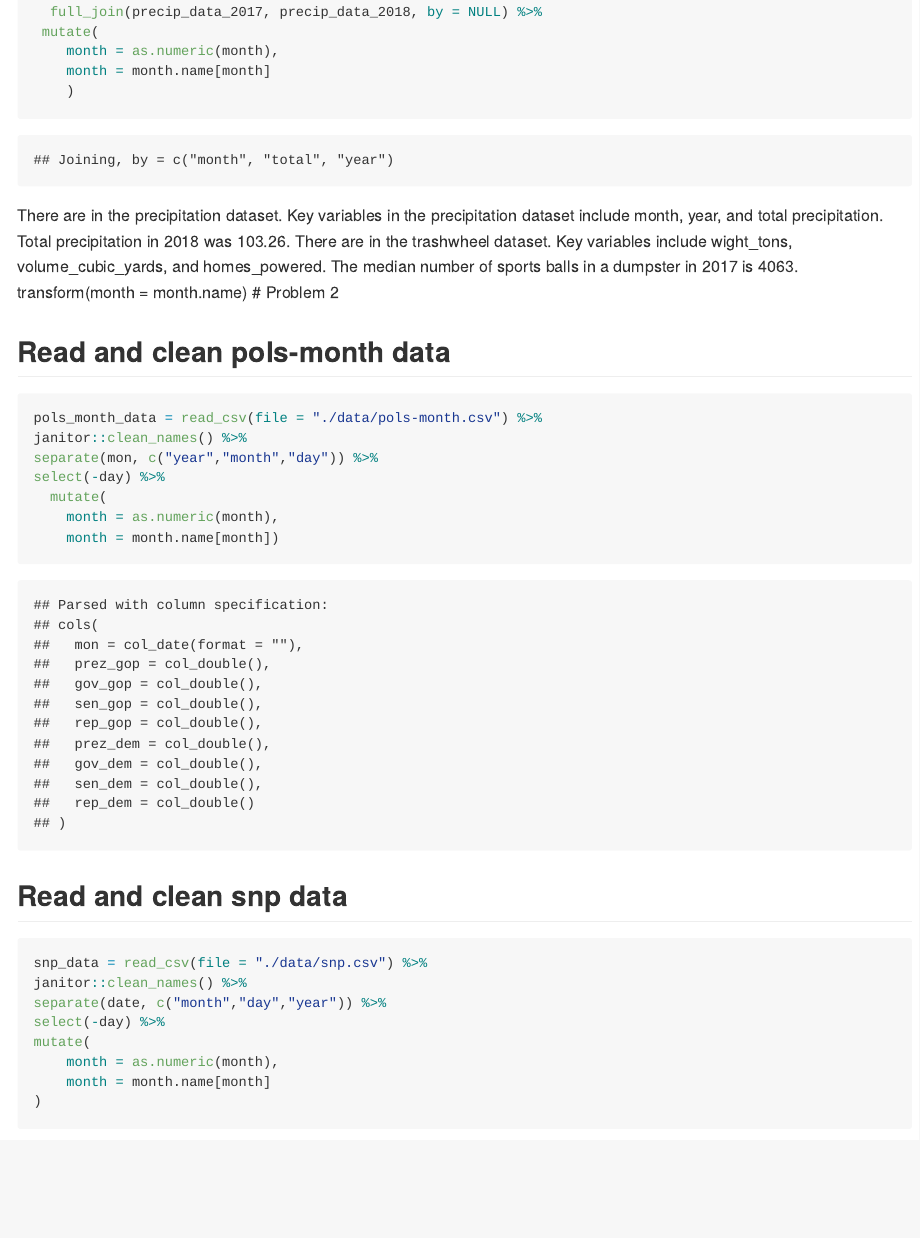
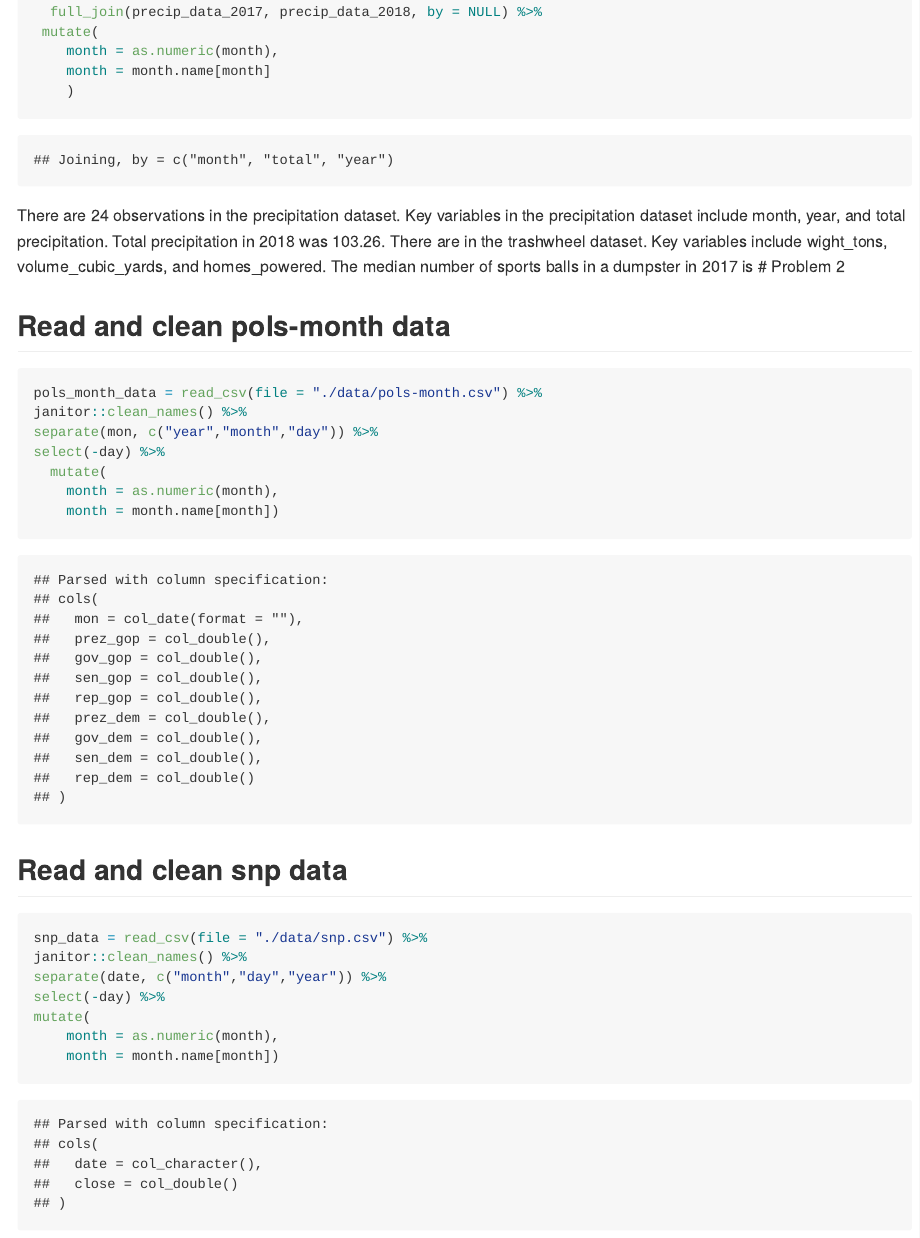
Before and after one commit to sophiam26/p8105_hw2_sm4594, an R Markdown document (p8105_hw2_sm4594.Rmd): the page in a window 1100 px wide, from 1670 px down. The pictures show the output file p8105_hw2_sm4594.md that the author committed with the source, drawn offline in the style of GitHub.

Commit message:
Adding number of observations to inlin r code in problem 1

````diff
--- a/p8105_hw2_sm4594.Rmd
+++ b/p8105_hw2_sm4594.Rmd
@@ -68,8 +68,7 @@ precip_data =
     )
 ```
 
-There are in the precipitation dataset. Key variables in the precipitation dataset include month, year, and total precipitation. Total precipitation in 2018 was `r sum(precip_data$total)`. There are in the trashwheel dataset. Key variables include wight_tons, volume_cubic_yards, and homes_powered. The median number of sports balls in a dumpster in 2017 is `r sum(trashwheel_data$sports_balls)`.
-transform(month = month.name)
+There are `r nrow(precip_data)` observations in the precipitation dataset. Key variables in the precipitation dataset include month, year, and total precipitation. Total precipitation in 2018 was `r sum(precip_data$total)`. There are in the trashwheel dataset. Key variables include wight_tons, volume_cubic_yards, and homes_powered. The median number of sports balls in a dumpster in 2017 is
 # Problem 2
 
 ## Read and clean pols-month data
````
Also changed, not shown: p8105_hw2_sm4594.md, p8105_hw2_sm4594.Rmd (3 more changed lines).
